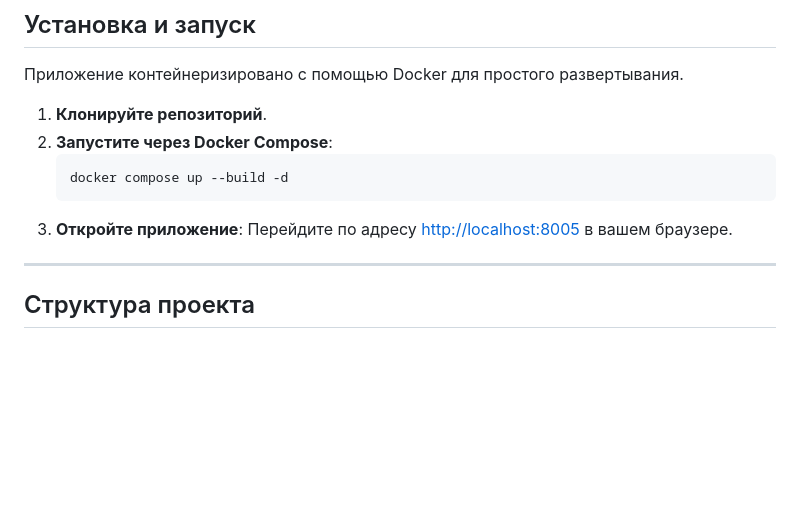
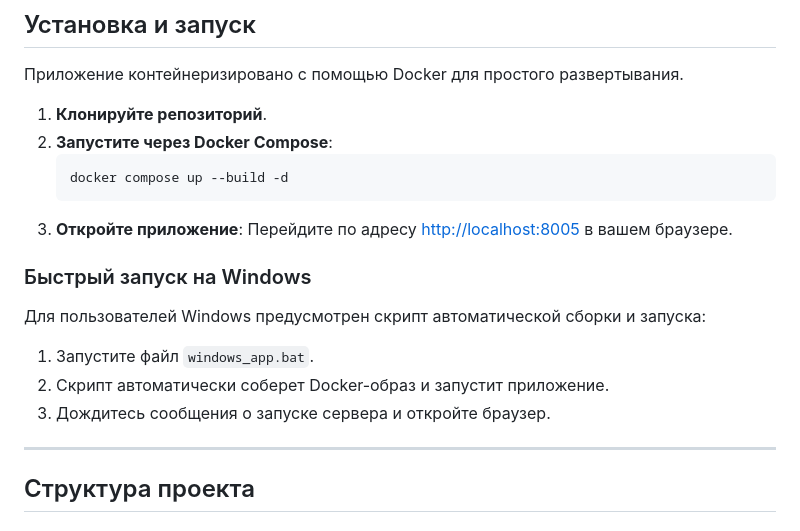
Before and after one commit to kolt2050/notebook, a Markdown page: README.md, the part around the change. Rendered like a GitHub page; blank space fills up the shorter version.

Commit message:
docs: update project README documentation.

````diff
--- a/README.md
+++ b/README.md
@@ -36,6 +36,12 @@
     docker compose up --build -d
     ```
 3.  **Откройте приложение**: Перейдите по адресу [http://localhost:8005](http://localhost:8005) в вашем браузере.
+
+### Быстрый запуск на Windows
+Для пользователей Windows предусмотрен скрипт автоматической сборки и запуска:
+1. Запустите файл `windows_app.bat`.
+2. Скрипт автоматически соберет Docker-образ и запустит приложение.
+3. Дождитесь сообщения о запуске сервера и откройте браузер.
 
 ---
 
````
